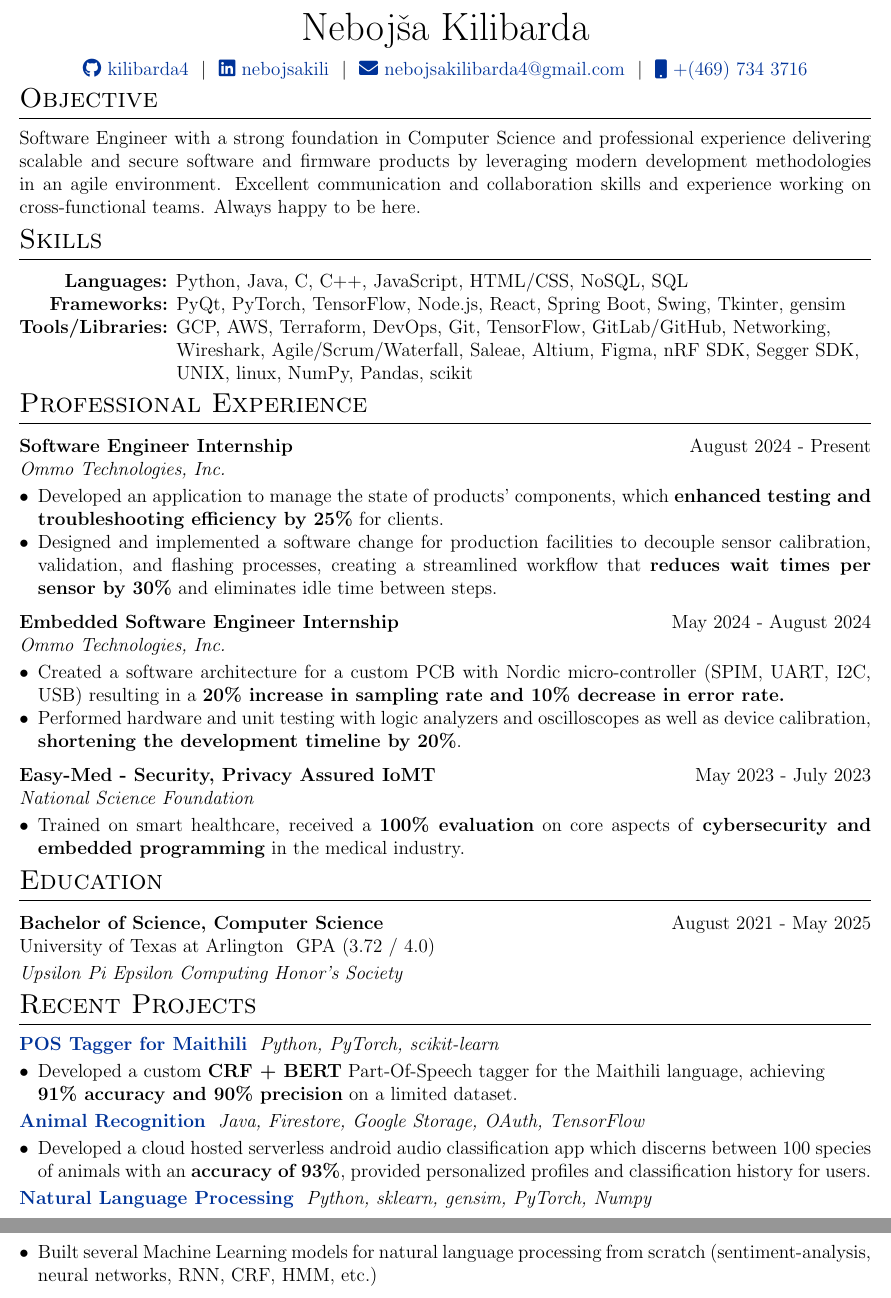
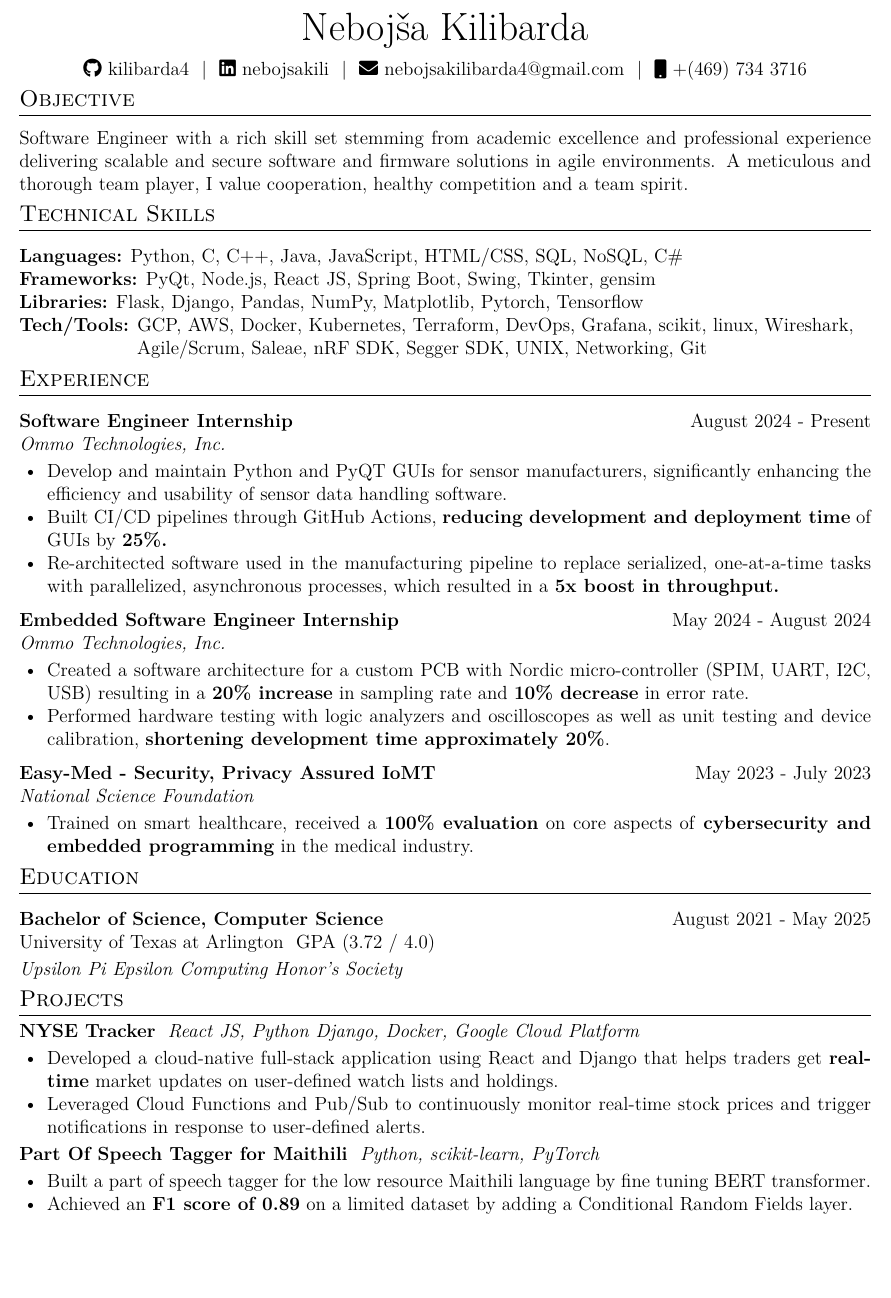
Before and after one commit to kilibarda4/cv, a LaTeX CV (cv.tex): two parts of pages 1 and 2 of 2 before the commit and part of the page after it, the two joined at a grey line, cut so that both start at the same text, the shorter picture padded with empty space. Compiled offline with pdfLaTeX.

Commit message:
Update cv

```diff
--- a/cv.tex
+++ b/cv.tex
@@ -65,38 +47,36 @@
 \href{https://github.com/kilibarda4}{\raisebox{-0.05\height}\faGithub\ kilibarda4} \ $|$ \
 \href{https://linkedin.com/in/nebojsakili}{\raisebox{-0.05\height}\faLinkedin\ nebojsakili} \ $|$ \
 \href{mailto:nebojsakilibarda4@gmail.com}{\raisebox{-0.05\height}\faEnvelope \ nebojsakilibarda4@gmail.com} \ $|$ \
-\href{tel:+4697343716}{\raisebox{-0.05\height}\faMobile \ +(469) 734 3716} \\
+\raisebox{-0.05\height}\faMobile \ +(469) 734 3716 \\
 \end{tabularx}
 
 %Interests/ Keywords/ Summary
 \vspace{-0.7em}
 \section{Objective}
-Software Engineer with a strong foundation in Computer Science and professional experience delivering
-scalable and secure software and firmware products by leveraging modern development methodologies
-in an agile environment. Excellent communication and collaboration skills and experience working on
-cross-functional teams. Always happy to be here.
+Software Engineer with a rich skill set stemming from academic excellence and professional experience delivering scalable and secure software and firmware solutions in agile environments. A meticulous and thorough team player, I value cooperation, healthy competition and a team spirit.
 
 \vspace{-0.7em}
-\section{Skills}
+\section{Technical Skills}
 \begin{tabularx}{\linewidth}{@{}l X@{}}
-\hspace{2.1em} \textbf{Languages:} Python, Java, C, C++, JavaScript, HTML/CSS, NoSQL, SQL \\
-\hspace{1.3em} \textbf{Frameworks:} PyQt, PyTorch, TensorFlow, Node.js, React, Spring Boot, Swing, Tkinter, gensim \\
-\textbf{Tools/Libraries:} GCP, AWS, Terraform, DevOps, Git, TensorFlow, GitLab/GitHub, Networking, \\ \hspace{8.1em}  Wireshark, Agile/Scrum/Waterfall, Saleae, Altium, Figma, nRF SDK, Segger SDK, \\ \hspace{8.1em} UNIX, linux, NumPy, Pandas, scikit \\
+\textbf{Languages:} Python, C, C++, Java, JavaScript, HTML/CSS, SQL, NoSQL, C\# \\
+\textbf{Frameworks:} PyQt, Node.js, React JS, Spring Boot, Swing, Tkinter, gensim \\
+\textbf{Libraries:} Flask, Django, Pandas, NumPy, Matplotlib, Pytorch, Tensorflow \\
+\textbf{Tech/Tools:} GCP, AWS, Docker, Kubernetes, Terraform, DevOps, Grafana, scikit, linux, Wireshark, \\ \hspace{6em} Agile/Scrum, Saleae, nRF SDK, Segger SDK, UNIX, Networking, Git
 \end{tabularx}
 
 %Experience
 \vspace{-0.7em}
-\section{Professional Experience}
+\section{Experience}
 
 \begin{tabularx}{\linewidth}{@{}Xr@{}}
 \textbf{Software Engineer Internship} & \hfill August 2024 - Present
 \end{tabularx}
 \textit{Ommo Technologies, Inc.}
 \vspace{-0.4em}
-\begin{itemize}[leftmargin=*, noitemsep, topsep=0pt]
-    \item Developed an application to manage the state of products' components, which \textbf{enhanced testing and troubleshooting efficiency by 25\%} for clients.
-    \item Designed and implemented a software change for production facilities to decouple sensor calibration, validation, and flashing processes, creating a streamlined workflow that \textbf{reduces wait times per sensor by 30\%} and eliminates idle time between steps.
-
+\begin{itemize}
+    \item Develop and maintain Python and PyQT GUIs for sensor manufacturers, significantly enhancing the efficiency and usability of sensor data handling software.
+    \item Built CI/CD pipelines through GitHub Actions, \textbf{reducing development and deployment time} of GUIs by \textbf{25\%.}
+    \item Re-architected software used in the manufacturing pipeline to replace serialized, one-at-a-time tasks with parallelized, asynchronous processes, which resulted in a \textbf{5x boost in throughput.}
 \end{itemize}
 
 \begin{tabularx}{\linewidth}{@{}Xr@{}}
@@ -104,9 +84,9 @@
 \end{tabularx}
 \textit{Ommo Technologies, Inc.}
 \vspace{-0.4em}
-\begin{itemize}[leftmargin=*, nosep]
-    \item Created a software architecture for a custom PCB with Nordic micro-controller (SPIM, UART, I2C, USB) resulting in a \textbf{20\% increase in sampling rate and 10\% decrease in error rate.}
-    \item Performed hardware and unit testing with logic analyzers and oscilloscopes as well as device calibration, \textbf{shortening the development timeline by 20\%}.
+\begin{itemize}
+    \item Created a software architecture for a custom PCB with Nordic micro-controller (SPIM, UART, I2C, USB) resulting in a \textbf{20\% increase} in sampling rate and \textbf{10\% decrease} in error rate.
+    \item Performed hardware testing with logic analyzers and oscilloscopes as well as unit testing and device calibration, \textbf{shortening development time approximately 20\%}.
 \end{itemize}
 
 %Education
@@ -115,7 +95,7 @@
 \end{tabularx}
 \textit{National Science Foundation}
 \vspace{-0.4em}
-\begin{itemize}[leftmargin=*, nosep]
+\begin{itemize}
     \item Trained on smart healthcare, received a \textbf{100\% evaluation} on core aspects of \textbf{cybersecurity and embedded programming} in the medical industry.
 \end{itemize}
 
@@ -131,27 +111,25 @@
 
 %Projects
 \vspace{-0.7em}
-\section{Recent Projects}
-
-\href{https://github.com/kilibarda4/pos-tagger-Maithili}{\textbf{POS Tagger for Maithili}} \ \textit{Python, PyTorch, scikit-learn}
-\begin{itemize}[leftmargin=*, nosep]
-\vspace{-0.4em}
-    \item Developed a custom \textbf{CRF + BERT} Part-Of-Speech tagger for the Maithili language, achieving \\ \textbf{91\% accuracy and 90\% precision} on a limited dataset.
-\end{itemize}
+\section{Projects}
 
 %Animal Recognition
 \vspace{-0.4em}
-\href{https://github.com/kilibarda4/animal-recognition-android}{\textbf{Animal Recognition}} \ \textit{Java, Firestore, Google Storage, OAuth, TensorFlow}
-\begin{itemize}[leftmargin=*, nosep]
+\href{https://github.com/kilibarda4/nyse-tracker}
+{\textbf{NYSE Tracker}} \ \textit{React JS, Python Django, Docker, Google Cloud Platform}
+\begin{itemize}
 \vspace{-0.4em}
-    \item Developed a cloud hosted serverless android audio classification app which discerns between 100 species of animals with an \textbf{accuracy of 93\%}, provided personalized profiles and classification history for users.
+    \item Developed a cloud-native full-stack application using React and Django that helps traders get \textbf{real-time} market updates on user-defined watch lists and holdings.
+    \item Leveraged Cloud Functions and Pub/Sub to continuously monitor real-time stock prices and trigger notifications in response to user-defined alerts.
 \end{itemize}
 
 \vspace{-0.4em}
-\href{https://github.com/kilibarda4/natural-language-processing}{\textbf{Natural Language Processing}} \ \textit{Python, sklearn, gensim, PyTorch, Numpy}
-\begin{itemize}[leftmargin=*, nosep]
+\href{https://github.com/kilibarda4/pos-tagger-Maithili}
+{\textbf{Part Of Speech Tagger for Maithili}} \ \textit{Python, scikit-learn, PyTorch}
+\begin{itemize}
 \vspace{-0.4em}
-    \item Built several Machine Learning models for natural language processing from scratch (sentiment-analysis, neural networks, RNN, CRF, HMM, etc.)
+    \item Built a part of speech tagger for the low resource Maithili language by fine tuning BERT transformer.
+    \item Achieved an \textbf{F1 score of 0.89} on a limited dataset by adding a Conditional Random Fields layer.
 \end{itemize}
 
 \vfill
```
Also changed, not shown: cv.tex (48 more changed lines).
